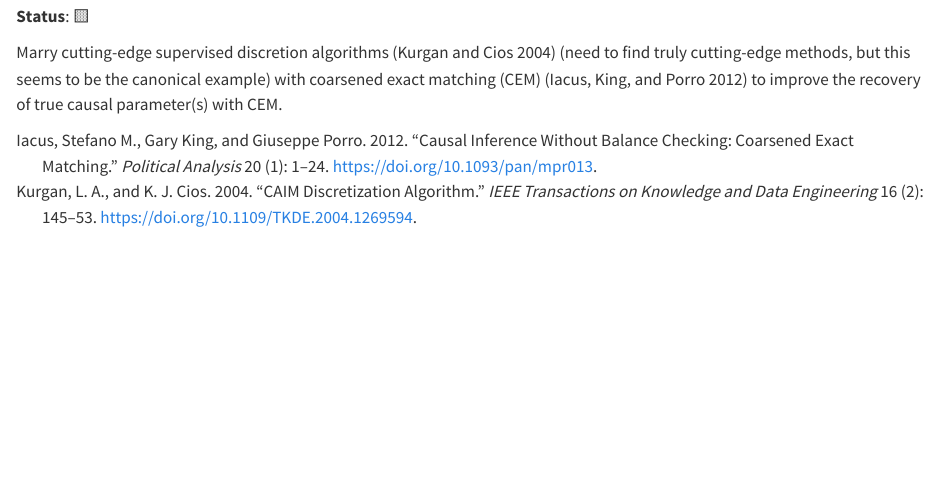
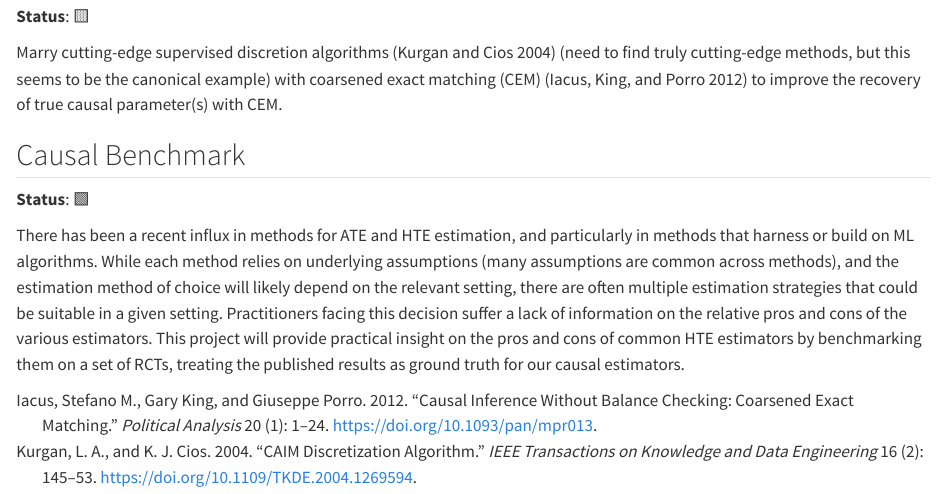
Before and after one commit to tzuifurther/project-ideas, a Quarto document (index.qmd): the page in a window 1100 px wide, from 130 px down. Rendered offline with R 4.5, knitr and Pandoc in place of Quarto, with nearby package versions.

Commit message:
Update index.qmd

```diff
--- a/index.qmd
+++ b/index.qmd
@@ -14,3 +14,17 @@ Marry cutting-edge supervised discretion algorithms [@kurgan_caim_2004]
 (need to find truly cutting-edge methods, but this seems to be the canonical
 example) with coarsened exact matching (CEM) [@iacus_causal_2012] to improve
 the recovery of true causal parameter(s) with CEM.
+
+## Causal Benchmark
+**Status**: 🟩
+
+There has been a recent influx in methods for ATE and HTE estimation, and
+particularly in methods that harness or build on ML algorithms. While each
+method relies on underlying assumptions (many assumptions are common
+across methods), and the estimation method of choice will likely depend on
+the relevant setting, there are often multiple estimation strategies that could
+be suitable in a given setting. Practitioners facing this decision suffer a
+lack of information on the relative pros and cons of the various estimators.
+This project will provide practical insight on the pros and cons of common
+HTE estimators by benchmarking them on a set of RCTs, treating the published
+results as ground truth for our causal estimators.
```
